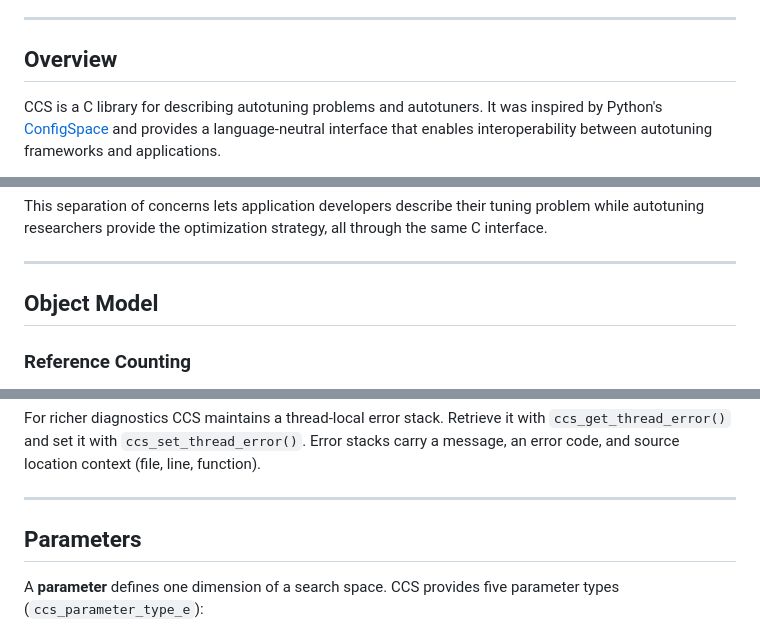
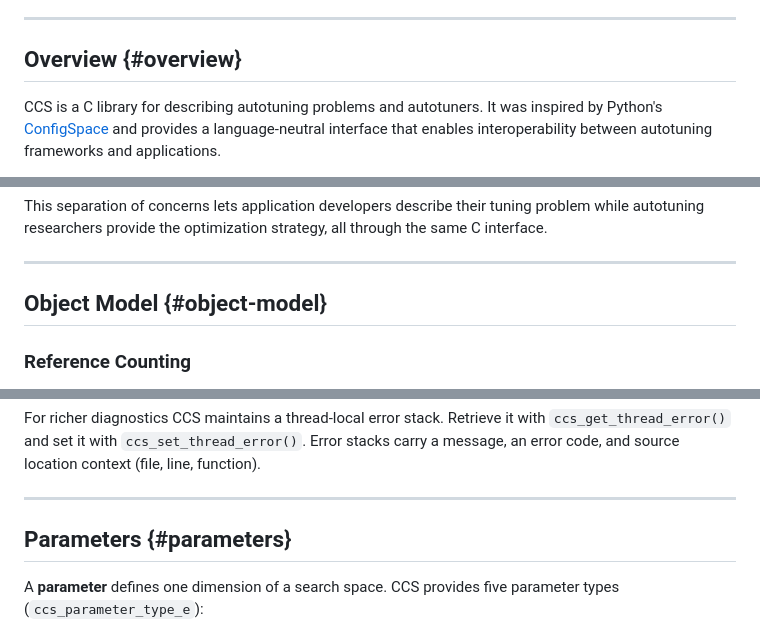
Before and after one commit to argonne-lcf/CCS, a Markdown page: CONCEPTS.md, 3 parts joined by grey strips. Drawn GitHub-style.

```diff
--- a/CONCEPTS.md
+++ b/CONCEPTS.md
@@ -21,7 +21,7 @@ example see [README.md](README.md).
 
 ---
 
-## Overview
+## Overview {#overview}
 
 CCS is a C library for describing autotuning problems and autotuners. It was
 inspired by Python's [ConfigSpace](https://github.com/automl/ConfigSpace) and
@@ -44,7 +44,7 @@ through the same C interface.
 
 ---
 
-## Object Model
+## Object Model {#object-model}
 
 ### Reference Counting
 
@@ -116,7 +116,7 @@ function).
 
 ---
 
-## Parameters
+## Parameters {#parameters}
 
 A **parameter** defines one dimension of a search space. CCS provides five
 parameter types (`ccs_parameter_type_e`):
```
Also changed, not shown: other parts of CONCEPTS.md (+9 -9 lines).
